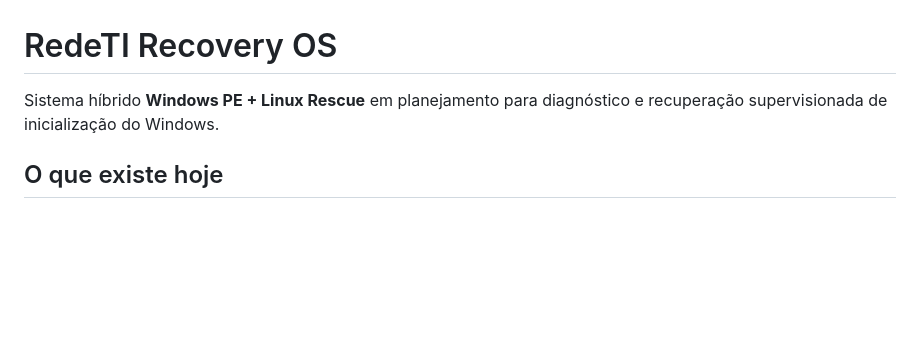
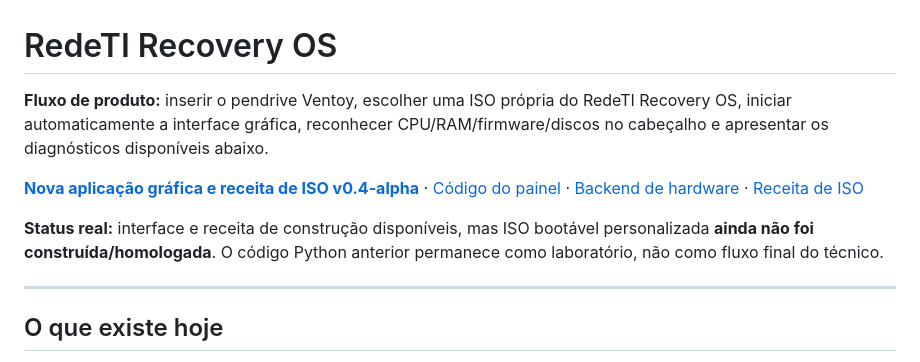
Before and after one commit to paulodepaula/SO_SYSTEM_RECOVERY, a Markdown page: README.md, the part around the change. Rendered like a GitHub page; blank space fills up the shorter version.

Commit message:
docs: promote Ventoy-to-graphical-Recovery-OS product direction

```diff
--- a/README.md
+++ b/README.md
@@ -1,6 +1,12 @@
 # RedeTI Recovery OS
 
-Sistema híbrido **Windows PE + Linux Rescue** em planejamento para diagnóstico e recuperação supervisionada de inicialização do Windows.
+**Fluxo de produto:** inserir o pendrive Ventoy, escolher uma ISO própria do RedeTI Recovery OS, iniciar automaticamente a interface gráfica, reconhecer CPU/RAM/firmware/discos no cabeçalho e apresentar os diagnósticos disponíveis abaixo.
+
+**[Nova aplicação gráfica e receita de ISO v0.4-alpha](boot_gui/README.md)** · [Código do painel](boot_gui/ui/) · [Backend de hardware](boot_gui/app/server.py) · [Receita de ISO](boot_gui/build/compose_iso.sh)
+
+**Status real:** interface e receita de construção disponíveis, mas ISO bootável personalizada **ainda não foi construída/homologada**. O código Python anterior permanece como laboratório, não como fluxo final do técnico.
+
+---
 
 ## O que existe hoje
 - **Página demonstrativa:** [index.html](index.html) — arquitetura, fluxo de evidências e conceito de interface.
```
